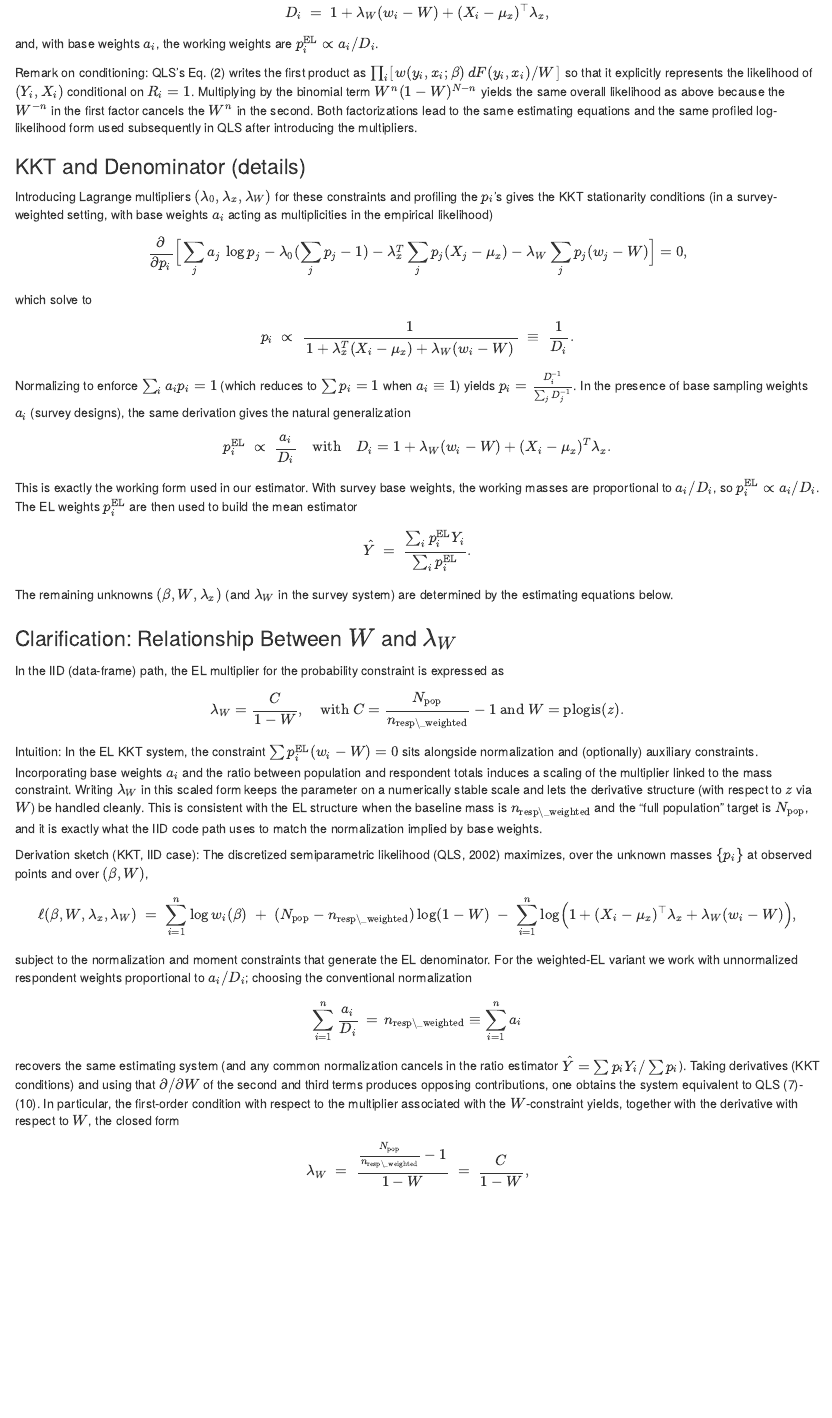
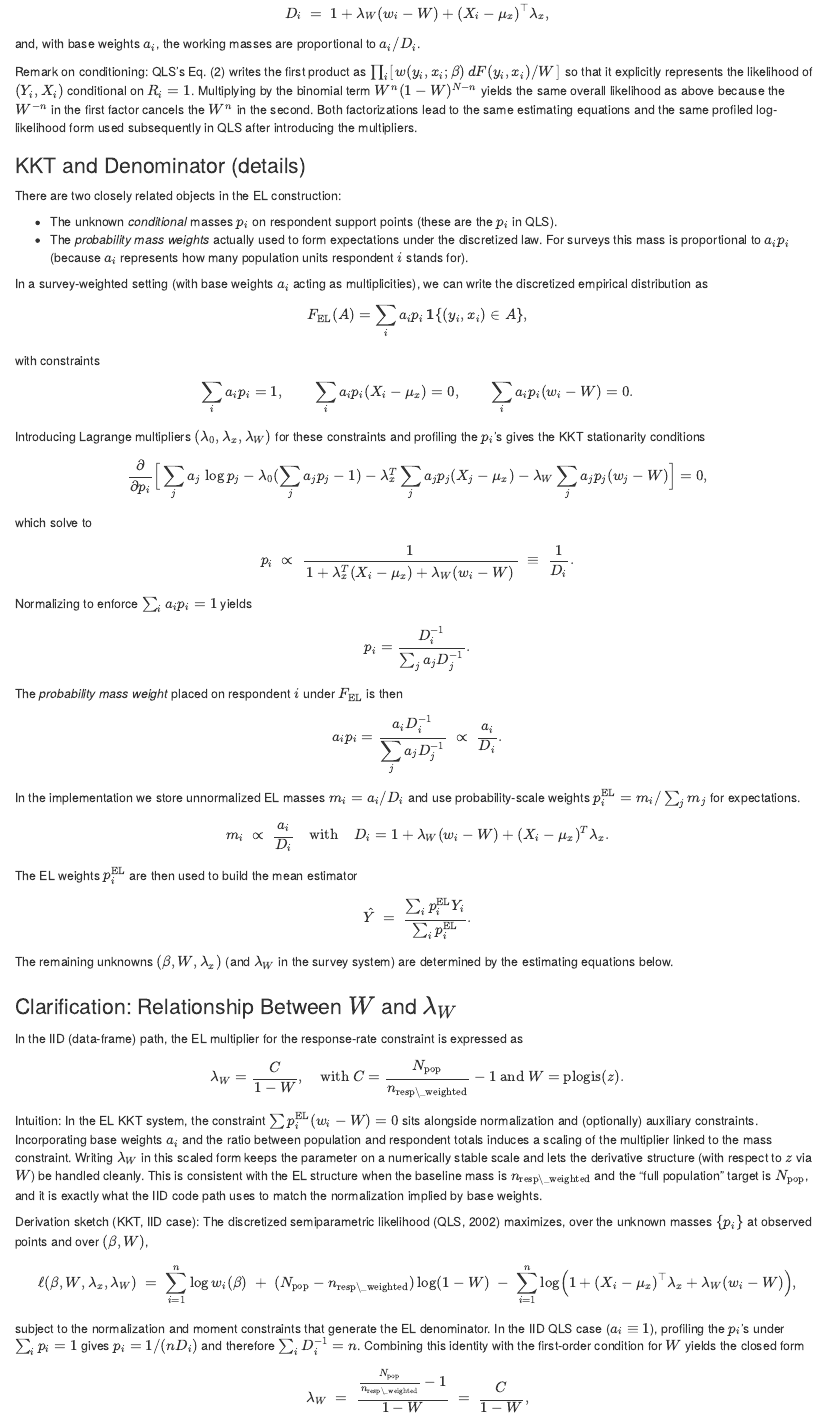
Before and after one commit to ncn-foreigners/NMAR, an R Markdown document (vignettes/el_empirical_likelihood_theory.Rmd): the page in a window 1100 px wide, from 3570 px down before the commit and from 3630 px down after it, so that both start at the same text. Rendered offline with R 4.5, knitr and Pandoc, with nearby package versions.

Commit message:
update theory vigniette

```diff
--- a/vignettes/el_empirical_likelihood_theory.Rmd
+++ b/vignettes/el_empirical_likelihood_theory.Rmd
@@ -164,16 +166,32 @@ subject to (i) $\int dF = 1$, (ii) $\int X \, dF = \mu_x$, and (iii) $\int w(Y,X
 D_i \;=\; 1 + \lambda_W (w_i - W) + (X_i - \mu_x)^\top \lambda_x,
 \]
 
-and, with base weights $a_i$, the working weights are $p_i^{\text{EL}} \propto a_i / D_i$.
+and, with base weights $a_i$, the working masses are proportional to $a_i / D_i$.
 
 Remark on conditioning: QLS's Eq. (2) writes the first product as $\prod_i [\, w(y_i,x_i;\beta)\,dF(y_i,x_i)/W\,]$ so that it explicitly represents the likelihood of $(Y_i,X_i)$ conditional on $R_i=1$. Multiplying by the binomial term $W^n(1-W)^{N-n}$ yields the same overall likelihood as above because the $W^{-n}$ in the first factor cancels the $W^n$ in the second. Both factorizations lead to the same estimating equations and the same profiled log-likelihood form used subsequently in QLS after introducing the multipliers.
 
 ### KKT and Denominator (details)
 
-Introducing Lagrange multipliers $(\lambda_0,\lambda_x,\lambda_W)$ for these constraints and profiling the $p_i$'s gives the KKT stationarity conditions (in a survey-weighted setting, with base weights $a_i$ acting as multiplicities in the empirical likelihood)
+There are two closely related objects in the EL construction:
+
+- The unknown *conditional* masses $p_i$ on respondent support points (these are the $p_i$ in QLS).
+- The *probability mass weights* actually used to form expectations under the discretized law. For surveys this mass is proportional to $a_i p_i$ (because $a_i$ represents how many population units respondent $i$ stands for).
+
+In a survey-weighted setting (with base weights $a_i$ acting as multiplicities), we can write the discretized empirical distribution as
+\[
+F_{\text{EL}}(A) = \sum_i a_i p_i\,\mathbf{1}\{(y_i,x_i)\in A\},
+\]
+with constraints
+\[
+\sum_i a_i p_i = 1,\qquad
+\sum_i a_i p_i(X_i-\mu_x)=0,\qquad
+\sum_i a_i p_i(w_i-W)=0.
+\]
+
+Introducing Lagrange multipliers $(\lambda_0,\lambda_x,\lambda_W)$ for these constraints and profiling the $p_i$'s gives the KKT stationarity conditions
 
 \[
-\frac{\partial}{\partial p_i} \Big[ \sum_j a_j\, \log p_j - \lambda_0 (\sum_j p_j - 1) - \lambda_x^T \sum_j p_j (X_j - \mu_x) - \lambda_W \sum_j p_j (w_j - W) \Big] = 0,
+\frac{\partial}{\partial p_i} \Big[ \sum_j a_j\, \log p_j - \lambda_0 (\sum_j a_j p_j - 1) - \lambda_x^T \sum_j a_j p_j (X_j - \mu_x) - \lambda_W \sum_j a_j p_j (w_j - W) \Big] = 0,
 \]
 
 which solve to
@@ -182,13 +200,24 @@ which solve to
 p_i \;\propto\; \frac{1}{\,1 + \lambda_x^T (X_i-\mu_x) + \lambda_W (w_i - W)\,} \;\equiv\; \frac{1}{D_i}.
 \]
 
-Normalizing to enforce $\sum_i a_i p_i = 1$ (which reduces to $\sum p_i = 1$ when $a_i \equiv 1$) yields $p_i = \frac{D_i^{-1}}{\sum_j D_j^{-1}}$. In the presence of base sampling weights $a_i$ (survey designs), the same derivation gives the natural generalization
+Normalizing to enforce $\sum_i a_i p_i = 1$ yields
+\[
+p_i = \frac{D_i^{-1}}{\sum_j a_j D_j^{-1}}.
+\]
+The *probability mass weight* placed on respondent $i$ under $F_{\text{EL}}$ is then
+\[
+a_i p_i
+=
+\frac{\displaystyle a_i D_i^{-1}}{\displaystyle \sum_j a_j D_j^{-1}}
+\;\propto\; \frac{a_i}{D_i}.
+\]
+In the implementation we store unnormalized EL masses $m_i = a_i/D_i$ and use probability-scale weights $p_i^{\text{EL}} = m_i/\sum_j m_j$ for expectations.
 
 \[
-p_i^{\text{EL}} \;\propto\; \frac{a_i}{D_i} \quad \text{with} \quad D_i = 1 + \lambda_W (w_i - W) + (X_i - \mu_x)^T\lambda_x.
+m_i \;\propto\; \frac{a_i}{D_i} \quad \text{with} \quad D_i = 1 + \lambda_W (w_i - W) + (X_i - \mu_x)^T\lambda_x.
 \]
 
-This is exactly the working form used in our estimator. With survey base weights, the working masses are proportional to $a_i/D_i$, so $p_i^{\text{EL}} \propto a_i/D_i$. The EL weights $p_i^{\text{EL}}$ are then used to build the mean estimator
+The EL weights $p_i^{\text{EL}}$ are then used to build the mean estimator
 
 \[
 \hat Y \;=\; \frac{\sum_i p_i^{\text{EL}} Y_i}{\sum_i p_i^{\text{EL}}}.
@@ -198,7 +227,7 @@ The remaining unknowns $(\beta, W, \lambda_x)$ (and $\lambda_W$ in the survey sy
 
 ### Clarification: Relationship Between $W$ and $\lambda_W$
 
-In the IID (data-frame) path, the EL multiplier for the probability constraint is expressed as
+In the IID (data-frame) path, the EL multiplier for the response-rate constraint is expressed as
 
 \[
 \lambda_W = \frac{C}{1 - W}, \quad \text{with } C = \frac{N_{\text{pop}}}{n_{\text{resp\_weighted}}} - 1 \text{ and } W = \text{plogis}(z).
@@ -215,13 +244,7 @@ Derivation sketch (KKT, IID case): The discretized semiparametric likelihood (QL
 \; -\; \sum_{i=1}^{n} \log\!\Big(1 + (X_i - \mu_x)^\top \lambda_x + \lambda_W (w_i - W)\Big),
 \]
 
-subject to the normalization and moment constraints that generate the EL denominator. For the weighted-EL variant we work with unnormalized respondent weights proportional to $a_i/D_i$; choosing the conventional normalization
-
-\[
-\sum_{i=1}^{n} \frac{a_i}{D_i} \,=\, n_{\text{resp\_weighted}} \equiv \sum_{i=1}^{n} a_i
-\]
-
-recovers the same estimating system (and any common normalization cancels in the ratio estimator $\hat Y = \sum p_i Y_i/\sum p_i$). Taking derivatives (KKT conditions) and using that $\partial/\partial W$ of the second and third terms produces opposing contributions, one obtains the system equivalent to QLS (7)-(10). In particular, the first-order condition with respect to the multiplier associated with the $W$-constraint yields, together with the derivative with respect to $W$, the closed form
+subject to the normalization and moment constraints that generate the EL denominator. In the IID QLS case ($a_i \equiv 1$), profiling the $p_i$'s under $\sum_i p_i = 1$ gives $p_i = 1/(n D_i)$ and therefore $\sum_i D_i^{-1} = n$. Combining this identity with the first-order condition for $W$ yields the closed form
 
 \[
 \lambda_W
```
Also changed, not shown: vignettes/el_empirical_likelihood_theory.Rmd (14 more changed lines).
